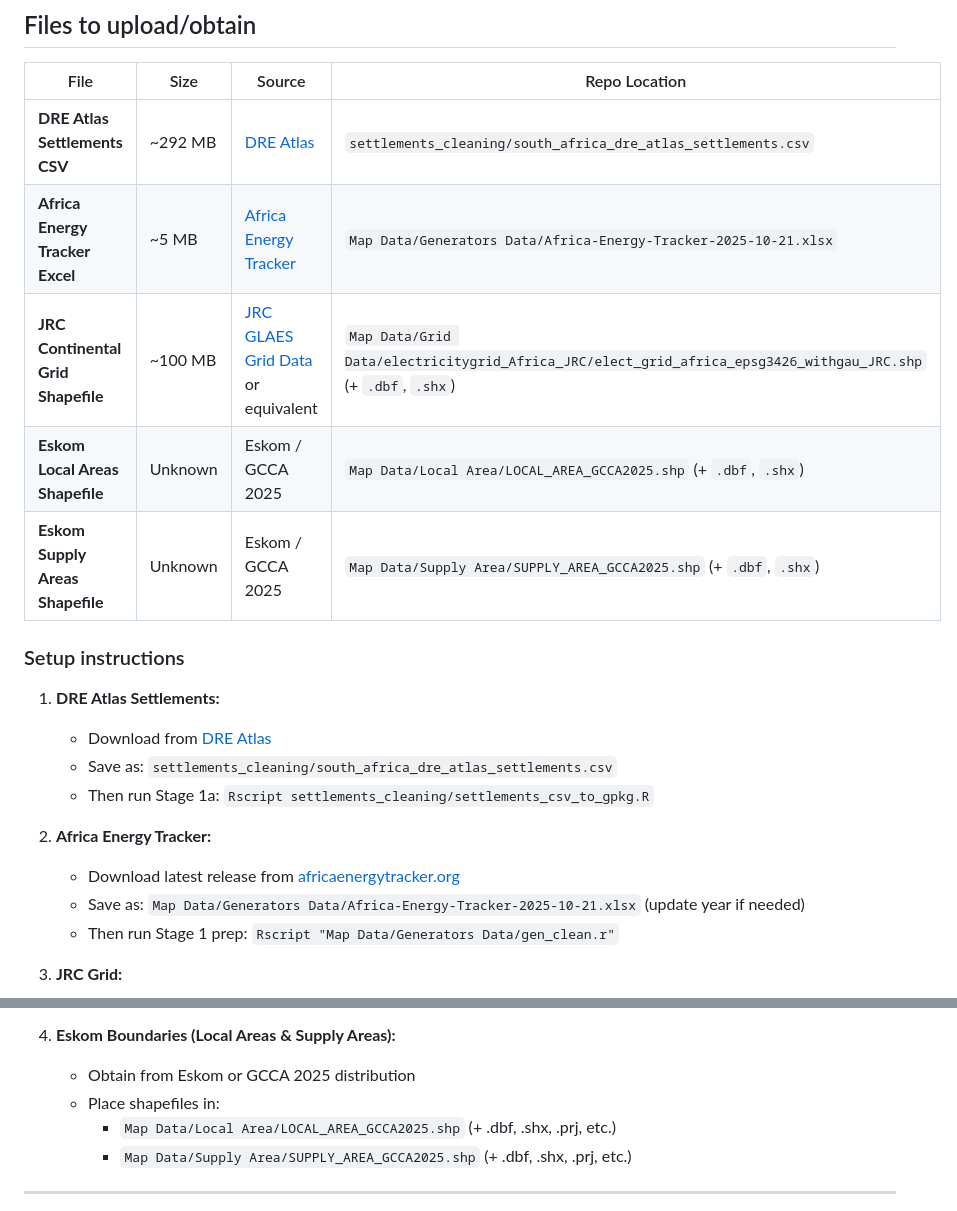
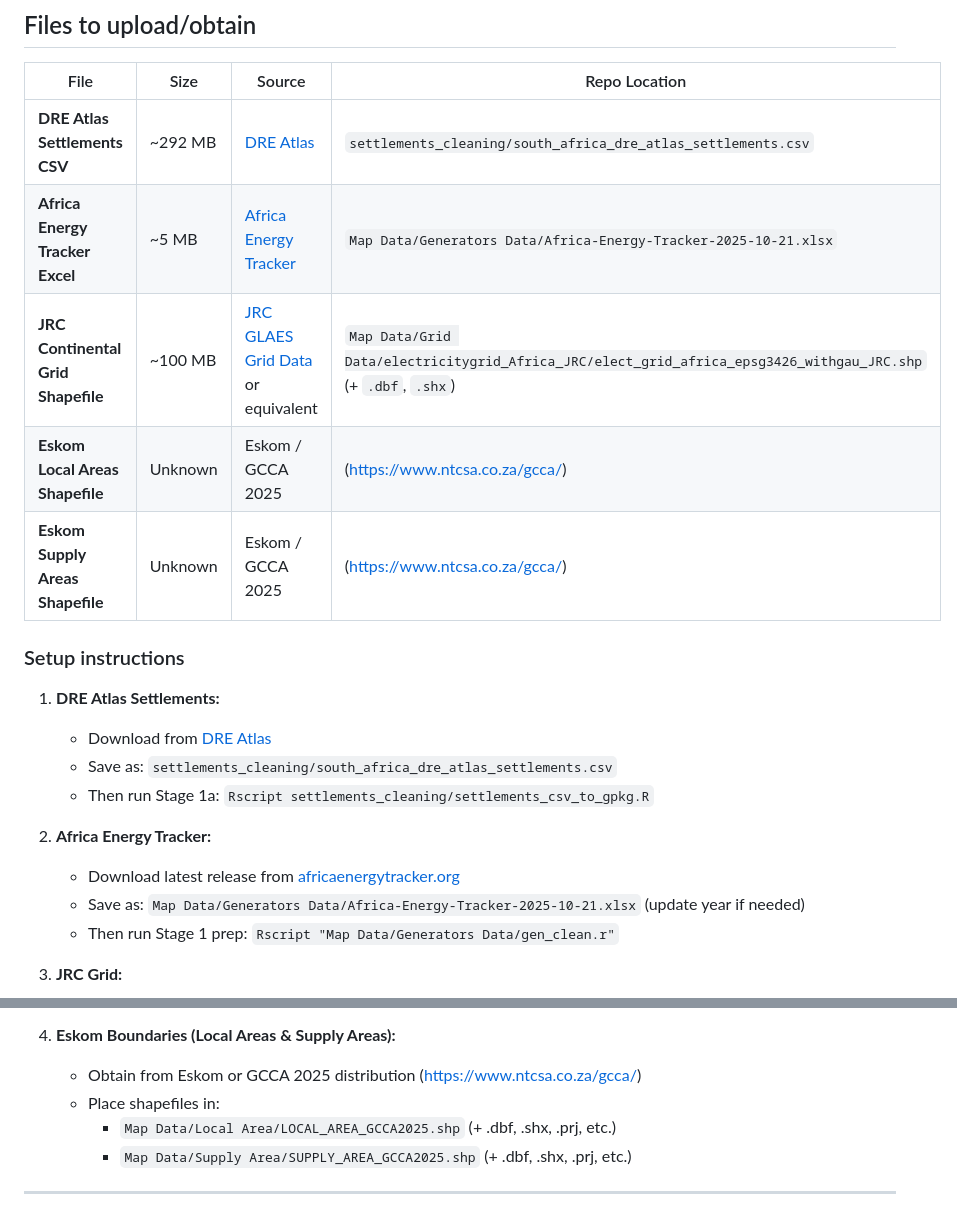
Before and after one commit to nylan-ramnauth/geospatial-data-science-project, a Markdown page: DATA.md, 2 parts joined by grey strips. GitHub-like rendering.

Commit message:
fix: update DATA.md source URLs to canonical links
Replace placeholder/incorrect URLs with correct source links for
DRE Atlas, Africa Energy Tracker, JRC grid, and Eskom GCCA boundaries.

```diff
--- a/DATA.md
+++ b/DATA.md
@@ -11,6 +11,6 @@ These files are **NOT in the repo** and must be obtained separately before runni
 | **JRC Continental Grid Shapefile** | ~100 MB | [JRC GLAES Grid Data](https://data.jrc.ec.europa.eu/) or equivalent | `Map Data/Grid Data/electricitygrid_Africa_JRC/elect_grid_africa_epsg3426_withgau_JRC.shp` (+ `.dbf`, `.shx`) |
-| **Eskom Local Areas Shapefile** | Unknown | Eskom / GCCA 2025 | `Map Data/Local Area/LOCAL_AREA_GCCA2025.shp` (+ `.dbf`, `.shx`) |
-| **Eskom Supply Areas Shapefile** | Unknown | Eskom / GCCA 2025 | `Map Data/Supply Area/SUPPLY_AREA_GCCA2025.shp` (+ `.dbf`, `.shx`) |
+| **Eskom Local Areas Shapefile** | Unknown | Eskom / GCCA 2025 | (https://www.ntcsa.co.za/gcca/) | `Map Data/Local Area/LOCAL_AREA_GCCA2025.shp` (+ `.dbf`, `.shx`) |
+| **Eskom Supply Areas Shapefile** | Unknown | Eskom / GCCA 2025 | (https://www.ntcsa.co.za/gcca/) | `Map Data/Supply Area/SUPPLY_AREA_GCCA2025.shp` (+ `.dbf`, `.shx`) |
 
 ### Setup instructions
 
@@ -30,7 +30,7 @@ These files are **NOT in the repo** and must be obtained separately before runni
    - Then run Stage 1 prep: `Rscript "Map Data/Grid Data/grid_clean.r"`
 
 4. **Eskom Boundaries (Local Areas & Supply Areas):**
-   - Obtain from Eskom or GCCA 2025 distribution
+   - Obtain from Eskom or GCCA 2025 distribution (https://www.ntcsa.co.za/gcca/)
    - Place shapefiles in:
      - `Map Data/Local Area/LOCAL_AREA_GCCA2025.shp` (+ .dbf, .shx, .prj, etc.)
      - `Map Data/Supply Area/SUPPLY_AREA_GCCA2025.shp` (+ .dbf, .shx, .prj, etc.)
```
Also changed, not shown: other parts of DATA.md (+5 -5 lines).
